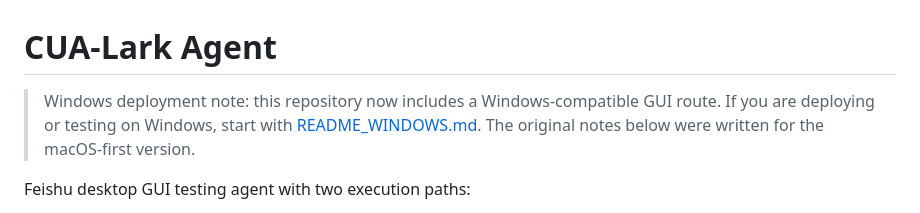
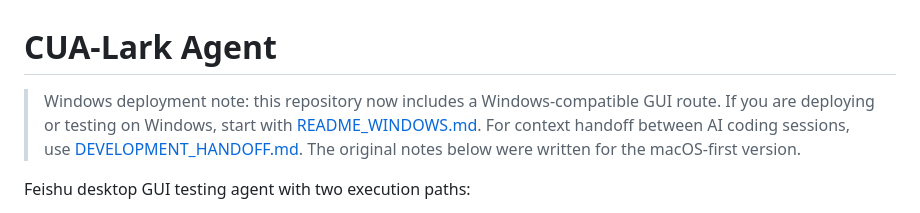
Before and after one commit to HuXiangyu123/CUA-Lark-Agent, a Markdown page: README.md, the part around the change. GitHub-like rendering.

```diff
--- a/README.md
+++ b/README.md
@@ -1,6 +1,6 @@
 # CUA-Lark Agent
 
-> Windows deployment note: this repository now includes a Windows-compatible GUI route. If you are deploying or testing on Windows, start with [README_WINDOWS.md](./README_WINDOWS.md). The original notes below were written for the macOS-first version.
+> Windows deployment note: this repository now includes a Windows-compatible GUI route. If you are deploying or testing on Windows, start with [README_WINDOWS.md](./README_WINDOWS.md). For context handoff between AI coding sessions, use [DEVELOPMENT_HANDOFF.md](./DEVELOPMENT_HANDOFF.md). The original notes below were written for the macOS-first version.
 
 Feishu desktop GUI testing agent with two execution paths:
 
```
Also changed, not shown: DEVELOPMENT_HANDOFF.md (added, +218 -0 lines), README_WINDOWS.md (+2 -0 lines).
